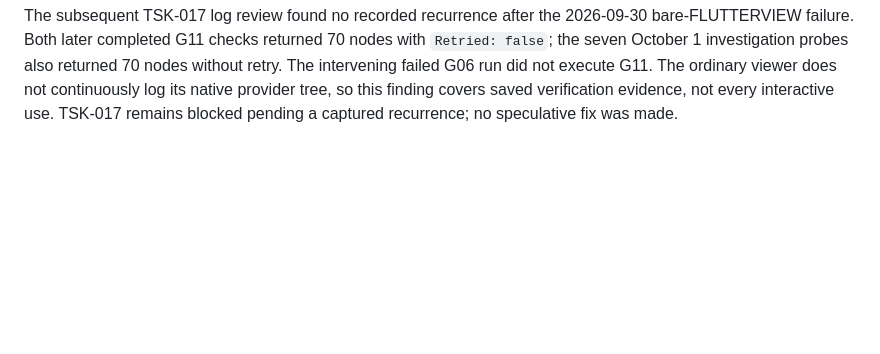
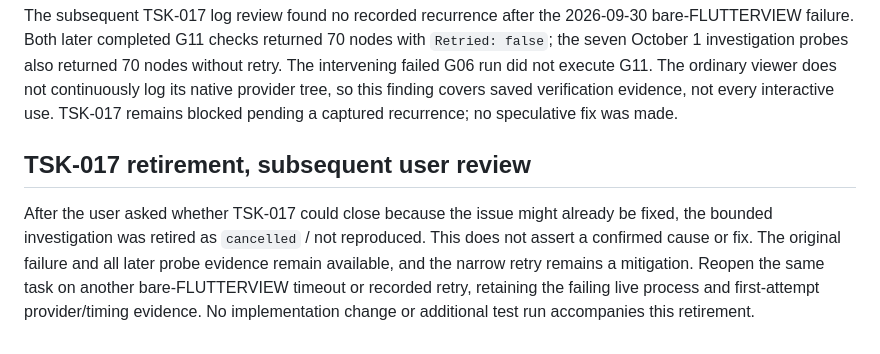
Before and after one commit to MaxLogic/tasks-cli, a Markdown page: integration/deployment-2026-10-02.md, the part around the change. GitHub-like rendering; blank space fills up the shorter version.

Commit message:
docs(tasks): retire unreproduced packaged accessibility investigation

```diff
--- a/integration/deployment-2026-10-02.md
+++ b/integration/deployment-2026-10-02.md
@@ -130,3 +130,13 @@ returned 70 nodes without retry. The intervening failed G06 run did not execute
 G11. The ordinary viewer does not continuously log its native provider tree,
 so this finding covers saved verification evidence, not every interactive use.
 TSK-017 remains blocked pending a captured recurrence; no speculative fix was made.
+
+## TSK-017 retirement, subsequent user review
+
+After the user asked whether TSK-017 could close because the issue might already
+be fixed, the bounded investigation was retired as `cancelled` / not reproduced.
+This does not assert a confirmed cause or fix. The original failure and all later
+probe evidence remain available, and the narrow retry remains a mitigation.
+Reopen the same task on another bare-FLUTTERVIEW timeout or recorded retry,
+retaining the failing live process and first-attempt provider/timing evidence.
+No implementation change or additional test run accompanies this retirement.
```
